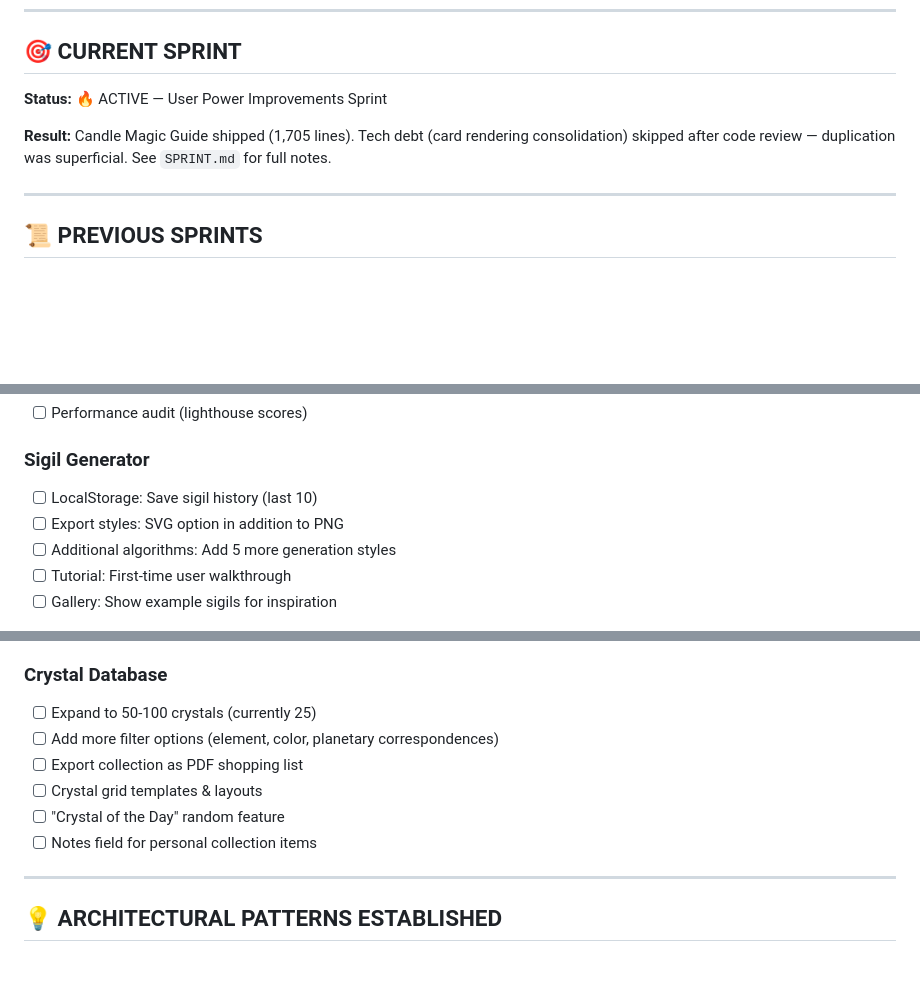
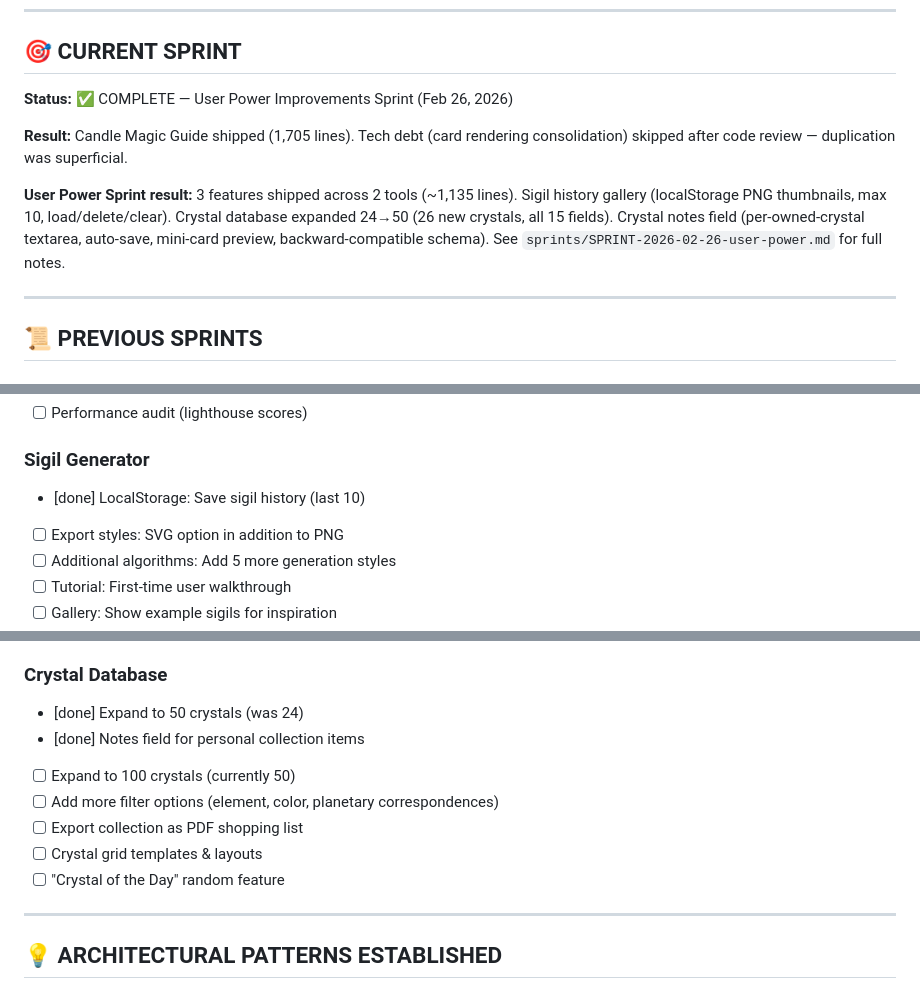
Before and after one commit to PunkRockProgramming/sigil, a Markdown page: ROADMAP.md, 3 parts joined by grey strips. GitHub-like rendering; blank space fills up the shorter version.

Commit message:
Sprint close: archive user power sprint, update roadmap
Co-Authored-By: Claude Sonnet 4.6 <noreply@anthropic.com>

```diff
--- a/ROADMAP.md
+++ b/ROADMAP.md
@@ -370,9 +370,11 @@
 
 ## 🎯 CURRENT SPRINT
 
-**Status:** 🔥 ACTIVE — User Power Improvements Sprint
+**Status:** ✅ COMPLETE — User Power Improvements Sprint (Feb 26, 2026)
 
-**Result:** Candle Magic Guide shipped (1,705 lines). Tech debt (card rendering consolidation) skipped after code review — duplication was superficial. See `SPRINT.md` for full notes.
+**Result:** Candle Magic Guide shipped (1,705 lines). Tech debt (card rendering consolidation) skipped after code review — duplication was superficial.
+
+**User Power Sprint result:** 3 features shipped across 2 tools (~1,135 lines). Sigil history gallery (localStorage PNG thumbnails, max 10, load/delete/clear). Crystal database expanded 24→50 (26 new crystals, all 15 fields). Crystal notes field (per-owned-crystal textarea, auto-save, mini-card preview, backward-compatible schema). See `sprints/SPRINT-2026-02-26-user-power.md` for full notes.
 
 ---
 
@@ -708,7 +710,7 @@ All high-priority MVP tools complete! 🎉
 - [ ] Performance audit (lighthouse scores)
 
 ### Sigil Generator
-- [ ] LocalStorage: Save sigil history (last 10)
+- [done] LocalStorage: Save sigil history (last 10)
 - [ ] Export styles: SVG option in addition to PNG
 - [ ] Additional algorithms: Add 5 more generation styles
 - [ ] Tutorial: First-time user walkthrough
@@ -729,12 +731,13 @@ All high-priority MVP tools complete! 🎉
 - [ ] Rune of the day notification
 
 ### Crystal Database
-- [ ] Expand to 50-100 crystals (currently 25)
+- [done] Expand to 50 crystals (was 24)
+- [done] Notes field for personal collection items
+- [ ] Expand to 100 crystals (currently 50)
 - [ ] Add more filter options (element, color, planetary correspondences)
 - [ ] Export collection as PDF shopping list
 - [ ] Crystal grid templates & layouts
 - [ ] "Crystal of the Day" random feature
-- [ ] Notes field for personal collection items
 
 ---
 
```
Also changed, not shown: sprints/SPRINT-2026-02-26-user-power.md (added, +96 -0 lines).
